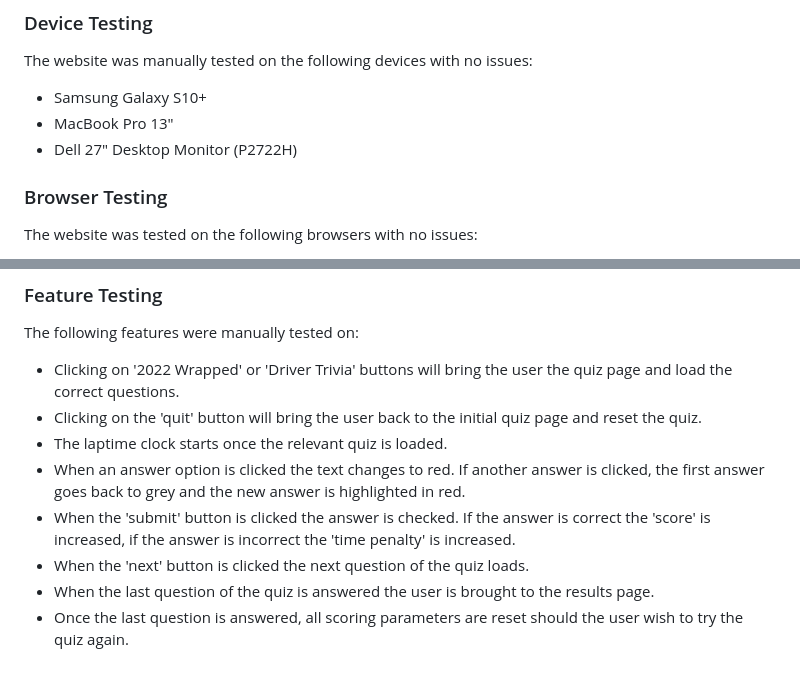
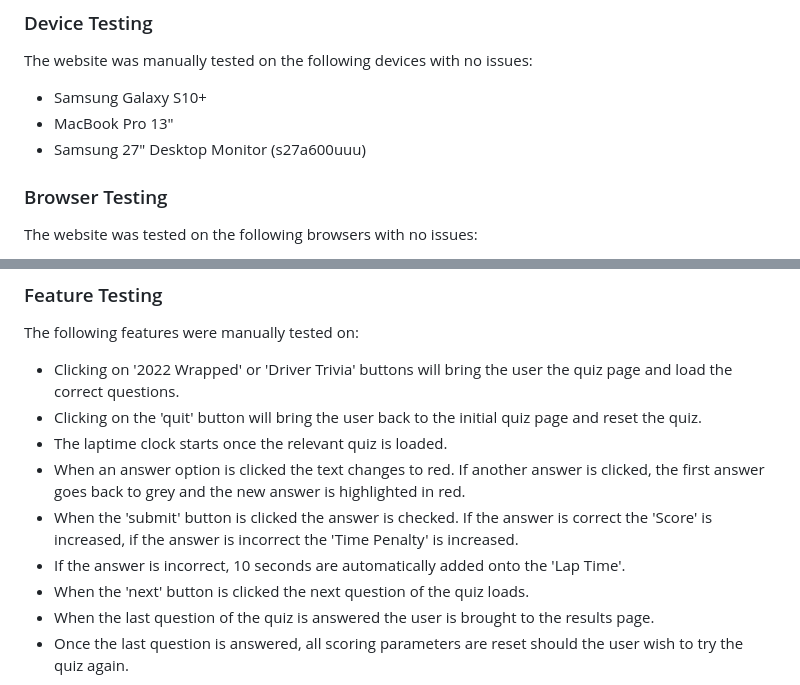
Before and after one commit to orlagh-sweeney/f1-quiz, a Markdown page: README.md, 2 parts joined by grey strips. Drawn GitHub-style.

Commit message:
Update testing section of readme.md

```diff
--- a/README.md
+++ b/README.md
@@ -165,7 +165,7 @@ The following tools were used to test the website:
 The website was manually tested on the following devices with no issues:
 - Samsung Galaxy S10+
 - MacBook Pro 13"
-- Dell 27" Desktop Monitor (P2722H)
+- Samsung 27" Desktop Monitor (s27a600uuu)
 
 ### Browser Testing
 The website was tested on the following browsers with no issues:
@@ -180,7 +180,8 @@ The following features were manually tested on:
 - Clicking on the 'quit' button will bring the user back to the initial quiz page and reset the quiz.
 - The laptime clock starts once the relevant quiz is loaded.
 - When an answer option is clicked the text changes to red. If another answer is clicked, the first answer goes back to grey and the new answer is highlighted in red.
-- When the 'submit' button is clicked the answer is checked. If the answer is correct the 'score' is increased, if the answer is incorrect the 'time penalty' is increased.
+- When the 'submit' button is clicked the answer is checked. If the answer is correct the 'Score' is increased, if the answer is incorrect the 'Time Penalty' is increased.
+- If the answer is incorrect, 10 seconds are automatically added onto the 'Lap Time'.
 - When the 'next' button is clicked the next question of the quiz loads.
 - When the last question of the quiz is answered the user is brought to the results page.
 - Once the last question is answered, all scoring parameters are reset should the user wish to try the quiz again.
```
Also changed, not shown: other parts of README.md (+3 -2 lines).
